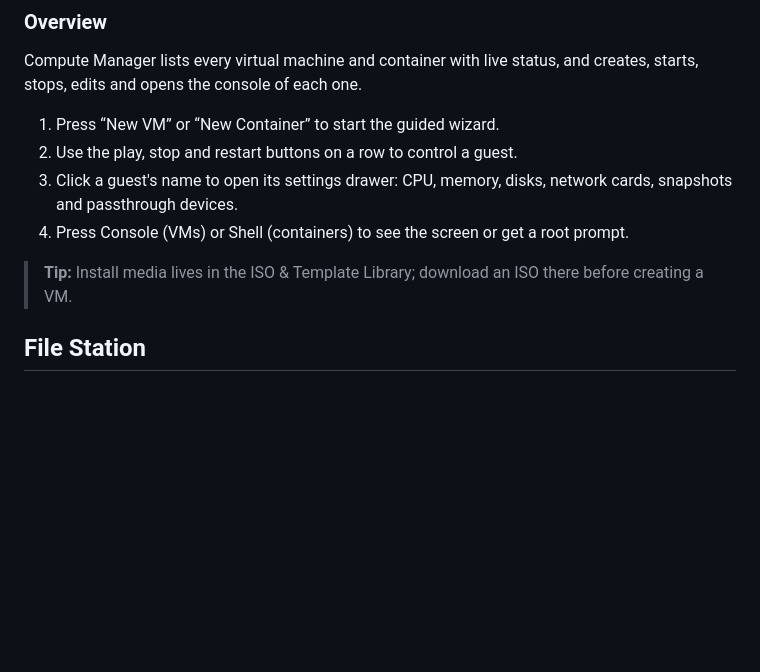
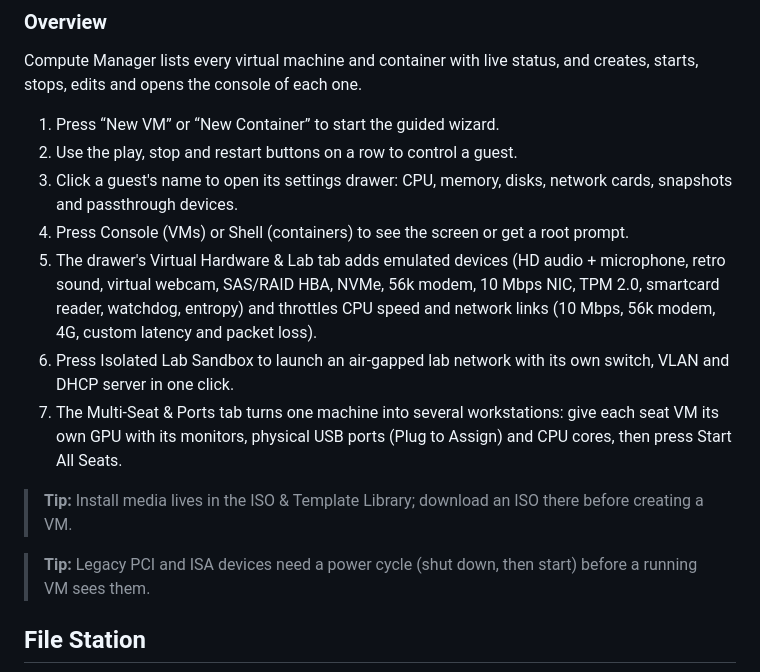
Before and after one commit to Legend-Services/SolarOS, a Markdown page: docs/apps.md, the part around the change. Rendered like a GitHub page; blank space fills up the shorter version.

```diff
--- a/docs/apps.md
+++ b/docs/apps.md
@@ -33,8 +33,13 @@ Compute Manager lists every virtual machine and container with live status, and
 2. Use the play, stop and restart buttons on a row to control a guest.
 3. Click a guest's name to open its settings drawer: CPU, memory, disks, network cards, snapshots and passthrough devices.
 4. Press Console (VMs) or Shell (containers) to see the screen or get a root prompt.
+5. The drawer's Virtual Hardware & Lab tab adds emulated devices (HD audio + microphone, retro sound, virtual webcam, SAS/RAID HBA, NVMe, 56k modem, 10 Mbps NIC, TPM 2.0, smartcard reader, watchdog, entropy) and throttles CPU speed and network links (10 Mbps, 56k modem, 4G, custom latency and packet loss).
+6. Press Isolated Lab Sandbox to launch an air-gapped lab network with its own switch, VLAN and DHCP server in one click.
+7. The Multi-Seat & Ports tab turns one machine into several workstations: give each seat VM its own GPU with its monitors, physical USB ports (Plug to Assign) and CPU cores, then press Start All Seats.
 
 > **Tip:** Install media lives in the ISO & Template Library; download an ISO there before creating a VM.
+
+> **Tip:** Legacy PCI and ISA devices need a power cycle (shut down, then start) before a running VM sees them.
 
 ## File Station
 
```
Also changed, not shown: docs/settings-network.md (+10 -0 lines), docs/settings-system.md (+17 -0 lines), docs/screenshots/settings-hardware-gpu--multiseat.png (added), 3 other files.
